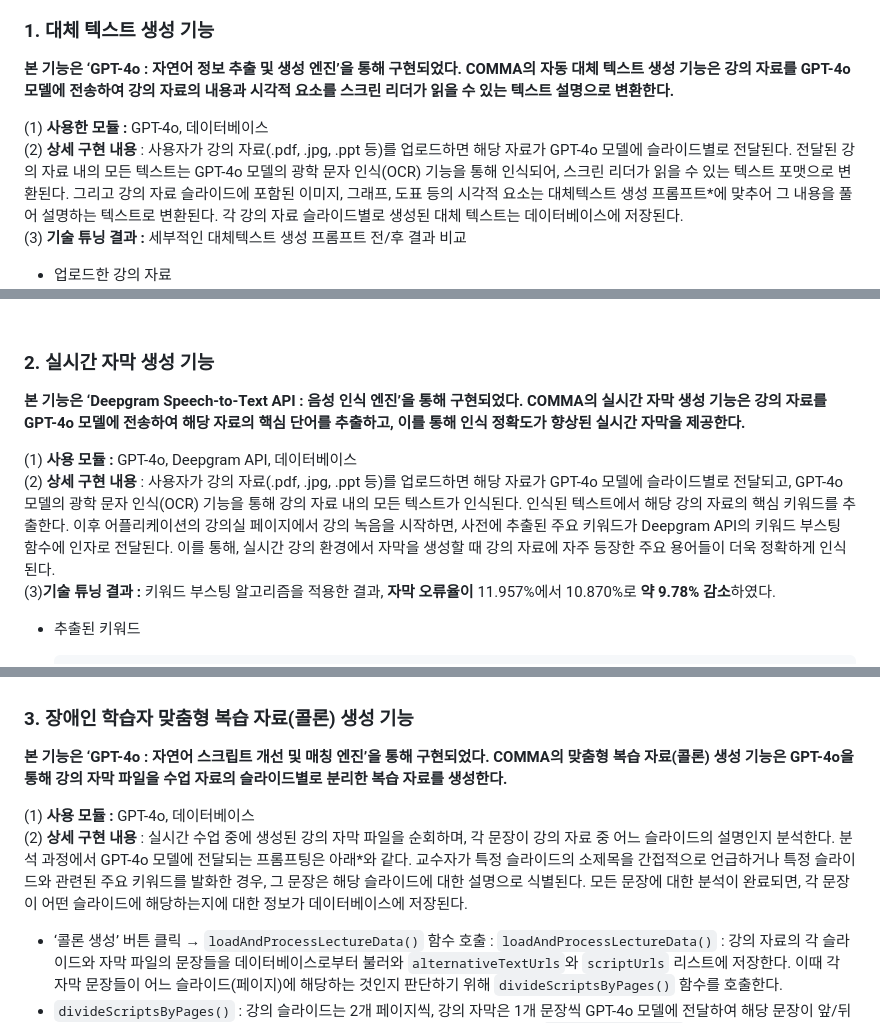
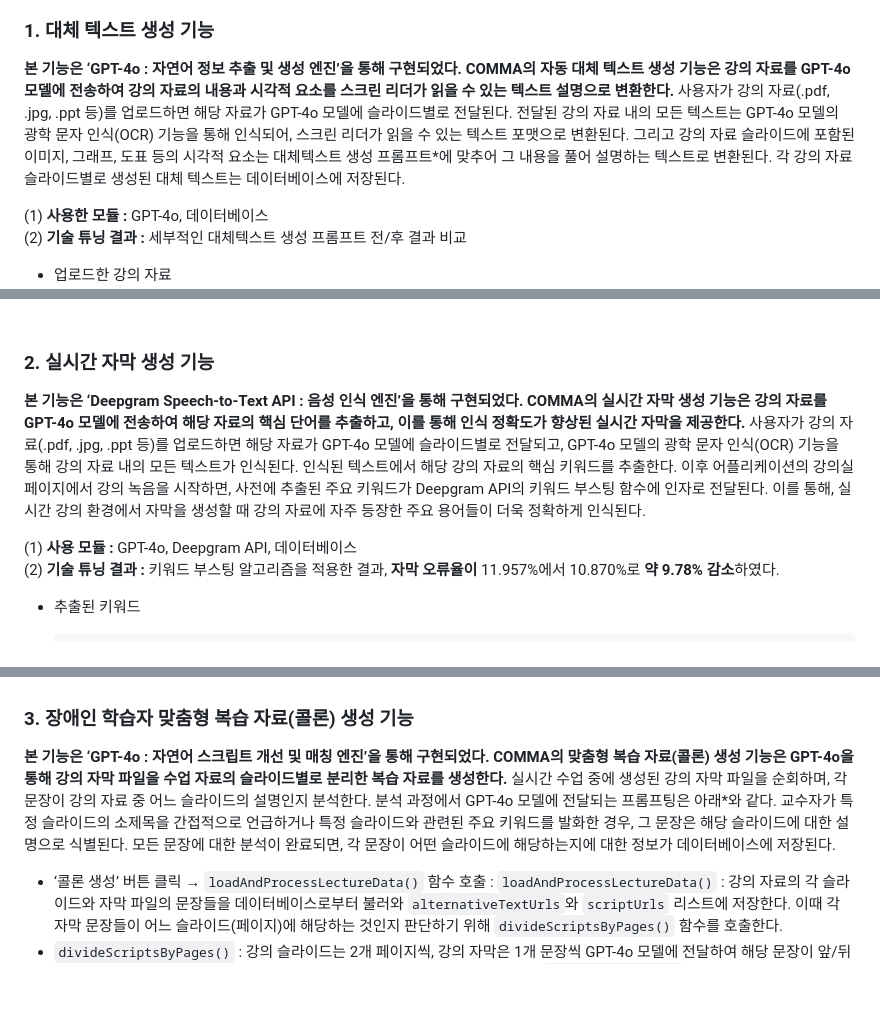
Before and after one commit to WarmElephantMario/COMMA, a Markdown page: readme/(4) 주요 기능의 구현.md, 3 parts joined by grey strips. Drawn GitHub-style; blank space fills up the shorter version.

Commit message:
modify (4)

````diff
--- a/readme/(4) 주요 기능의 구현.md
+++ b/readme/(4) 주요 기능의 구현.md
@@ -4,12 +4,10 @@ COMMA는 인공지능을 활용하여 장애인 학습자가 효과적으로 학
 
 ### 1. 대체 텍스트 생성 기능
 
-**본 기능은 ‘GPT-4o : 자연어 정보 추출 및 생성 엔진’을 통해 구현되었다. COMMA의 자동 대체 텍스트 생성 기능은 강의 자료를  GPT-4o 모델에 전송하여 강의 자료의 내용과 시각적 요소를 스크린 리더가 읽을 수 있는 텍스트 설명으로 변환한다.**
+**본 기능은 ‘GPT-4o : 자연어 정보 추출 및 생성 엔진’을 통해 구현되었다. COMMA의 자동 대체 텍스트 생성 기능은 강의 자료를  GPT-4o 모델에 전송하여 강의 자료의 내용과 시각적 요소를 스크린 리더가 읽을 수 있는 텍스트 설명으로 변환한다.** 사용자가 강의 자료(.pdf, .jpg, .ppt 등)를 업로드하면 해당 자료가 GPT-4o 모델에 슬라이드별로 전달된다.  전달된 강의 자료 내의 모든 텍스트는 GPT-4o 모델의 광학 문자 인식(OCR) 기능을 통해 인식되어, 스크린 리더가 읽을 수 있는 텍스트 포맷으로 변환된다. 그리고 강의 자료 슬라이드에 포함된 이미지, 그래프, 도표 등의 시각적 요소는 대체텍스트 생성 프롬프트*에 맞추어 그 내용을 풀어 설명하는 텍스트로 변환된다. 각 강의 자료 슬라이드별로 생성된 대체 텍스트는 데이터베이스에 저장된다.
 
 (1) **사용한 모듈 :** GPT-4o, 데이터베이스<br>
-(2) **상세 구현 내용**
-:  사용자가 강의 자료(.pdf, .jpg, .ppt 등)를 업로드하면 해당 자료가 GPT-4o 모델에 슬라이드별로 전달된다.  전달된 강의 자료 내의 모든 텍스트는 GPT-4o 모델의 광학 문자 인식(OCR) 기능을 통해 인식되어, 스크린 리더가 읽을 수 있는 텍스트 포맷으로 변환된다. 그리고 강의 자료 슬라이드에 포함된 이미지, 그래프, 도표 등의 시각적 요소는 대체텍스트 생성 프롬프트*에 맞추어 그 내용을 풀어 설명하는 텍스트로 변환된다. 각 강의 자료 슬라이드별로 생성된 대체 텍스트는 데이터베이스에 저장된다. <br>
-(3) **기술 튜닝 결과 :** 세부적인 대체텍스트 생성 프롬프트 전/후 결과 비교
+(2) **기술 튜닝 결과 :** 세부적인 대체텍스트 생성 프롬프트 전/후 결과 비교
 - 업로드한 강의 자료
     ![업로드한 강의 자료](./0_업로드한%20강의자료.png)
 
@@ -66,12 +64,10 @@ COMMA는 인공지능을 활용하여 장애인 학습자가 효과적으로 학
 
 ### 2. 실시간 자막 생성 기능
 
-**본 기능은 ‘Deepgram Speech-to-Text API : 음성 인식 엔진’을 통해 구현되었다. COMMA의 실시간 자막 생성 기능은 강의 자료를 GPT-4o 모델에 전송하여 해당 자료의 핵심 단어를 추출하고, 이를 통해 인식 정확도가 향상된 실시간 자막을 제공한다.**
+**본 기능은 ‘Deepgram Speech-to-Text API : 음성 인식 엔진’을 통해 구현되었다. COMMA의 실시간 자막 생성 기능은 강의 자료를 GPT-4o 모델에 전송하여 해당 자료의 핵심 단어를 추출하고, 이를 통해 인식 정확도가 향상된 실시간 자막을 제공한다.** 사용자가 강의 자료(.pdf, .jpg, .ppt 등)를 업로드하면 해당 자료가 GPT-4o 모델에 슬라이드별로 전달되고,  GPT-4o 모델의 광학 문자 인식(OCR) 기능을 통해 강의 자료 내의 모든 텍스트가 인식된다. 인식된 텍스트에서 해당 강의 자료의 핵심 키워드를 추출한다. 이후 어플리케이션의 강의실 페이지에서 강의 녹음을 시작하면, 사전에 추출된 주요 키워드가 Deepgram API의 키워드 부스팅 함수에 인자로 전달된다. 이를 통해, 실시간 강의 환경에서 자막을 생성할 때 강의 자료에 자주 등장한 주요 용어들이 더욱 정확하게 인식된다.
 
 (1) **사용 모듈 :** GPT-4o, Deepgram API, 데이터베이스<br>
-(2) **상세 구현 내용**
-    :  사용자가 강의 자료(.pdf, .jpg, .ppt 등)를 업로드하면 해당 자료가 GPT-4o 모델에 슬라이드별로 전달되고,  GPT-4o 모델의 광학 문자 인식(OCR) 기능을 통해 강의 자료 내의 모든 텍스트가 인식된다. 인식된 텍스트에서 해당 강의 자료의 핵심 키워드를 추출한다. 이후 어플리케이션의 강의실 페이지에서 강의 녹음을 시작하면, 사전에 추출된 주요 키워드가 Deepgram API의 키워드 부스팅 함수에 인자로 전달된다. 이를 통해, 실시간 강의 환경에서 자막을 생성할 때 강의 자료에 자주 등장한 주요 용어들이 더욱 정확하게 인식된다.
-(3)**기술 튜닝 결과 :** 키워드 부스팅 알고리즘을 적용한 결과, **자막 오류율이**  11.957%에서 10.870%로 **약 9.78% 감소**하였다.
+(2) **기술 튜닝 결과 :** 키워드 부스팅 알고리즘을 적용한 결과, **자막 오류율이**  11.957%에서 10.870%로 **약 9.78% 감소**하였다.
 - 추출된 키워드
     ```jsx
         GPT-4 keywords: [동물, 에너지, 순환, 순환계, 심장, 혈관, 과학, 학습 목표, 수업 열기, 교과 내용 이해하기, 확인 문제, 심장, 대정맥, 폐정맥, 심방, 심실, 대동맥, 동맥, 판막, 근육, 우심방, 좌심방, 우심실, 좌심실, 혈액, 산소, 이동 방향, 심장구조, 심장의 구조, 심방, 심실, 구분, 심실 벽, 두껍다, 심장, 혈액, 혈관, 동맥, 모세 혈관, 정맥, 혈관, 종류, 특성, 동맥, 모세 혈관, 정맥, 혈액, 흐름, 교과 내용 이해하기, 혈액, 산소, 노폐물, 정맥, 물질 교환, 영양소, 조직, 세포, 심장, 혈관, 탄력성, 굳곳, 흐르다, 직경, 주위, 얇다, 약하다]
@@ -95,10 +91,7 @@ COMMA는 인공지능을 활용하여 장애인 학습자가 효과적으로 학
 ### 3. 장애인 학습자 맞춤형 복습 자료(콜론) 생성 기능
 
 **본 기능은 ‘GPT-4o : 자연어 스크립트 개선 및 매칭 엔진’을 통해 구현되었다. COMMA의 맞춤형 복습 자료(콜론) 생성 기능은 GPT-4o을 통해 강의 자막 파일을 수업 자료의 슬라이드별로 분리한 복습 자료를 생성한다.**
-
-(1) **사용 모듈 :** GPT-4o, 데이터베이스 <br>
-(2) **상세 구현 내용**
-: 실시간 수업 중에 생성된 강의 자막 파일을 순회하며, 각 문장이 강의 자료 중 어느 슬라이드의 설명인지 분석한다. 분석 과정에서 GPT-4o 모델에 전달되는 프롬프팅은 아래*와 같다. 교수자가 특정 슬라이드의 소제목을 간접적으로 언급하거나 특정 슬라이드와 관련된 주요 키워드를 발화한 경우, 그 문장은 해당 슬라이드에 대한 설명으로 식별된다. 모든 문장에 대한 분석이 완료되면, 각 문장이 어떤 슬라이드에 해당하는지에 대한 정보가 데이터베이스에 저장된다.
+실시간 수업 중에 생성된 강의 자막 파일을 순회하며, 각 문장이 강의 자료 중 어느 슬라이드의 설명인지 분석한다. 분석 과정에서 GPT-4o 모델에 전달되는 프롬프팅은 아래*와 같다. 교수자가 특정 슬라이드의 소제목을 간접적으로 언급하거나 특정 슬라이드와 관련된 주요 키워드를 발화한 경우, 그 문장은 해당 슬라이드에 대한 설명으로 식별된다. 모든 문장에 대한 분석이 완료되면, 각 문장이 어떤 슬라이드에 해당하는지에 대한 정보가 데이터베이스에 저장된다.
 - ‘콜론 생성’ 버튼 클릭 → `loadAndProcessLectureData()` 함수 호출
     :  `loadAndProcessLectureData()` : 강의 자료의 각 슬라이드와 자막 파일의 문장들을 데이터베이스로부터 불러와 `alternativeTextUrls`와 `scriptUrls` 리스트에 저장한다. 이때 각 자막 문장들이 어느 슬라이드(페이지)에 해당하는 것인지 판단하기 위해 `divideScriptsByPages()` 함수를 호출한다.
 - `divideScriptsByPages()` : 강의 슬라이드는 2개 페이지씩, 강의 자막은 1개 문장씩 GPT-4o 모델에 전달하여 해당 문장이 앞/뒤 슬라이드에 해당하는지 판단한다. GPT-4o 모델에 쿼리를 보내고 응답을 받는 데 `callChatGPT4API()`함수가 사용된다. `callChatGPT4API()`로부터 페이지 응답 값을 받아, 이를 `updateRecordPage()` 함수를 통해 데이터베이스에 저장한다.
````
Also changed, not shown: other parts of readme/(4) 주요 기능의 구현.md (+3 -1 lines), readme/(2) 전체 시스템 구성 설명.md (+2 -2 lines).
